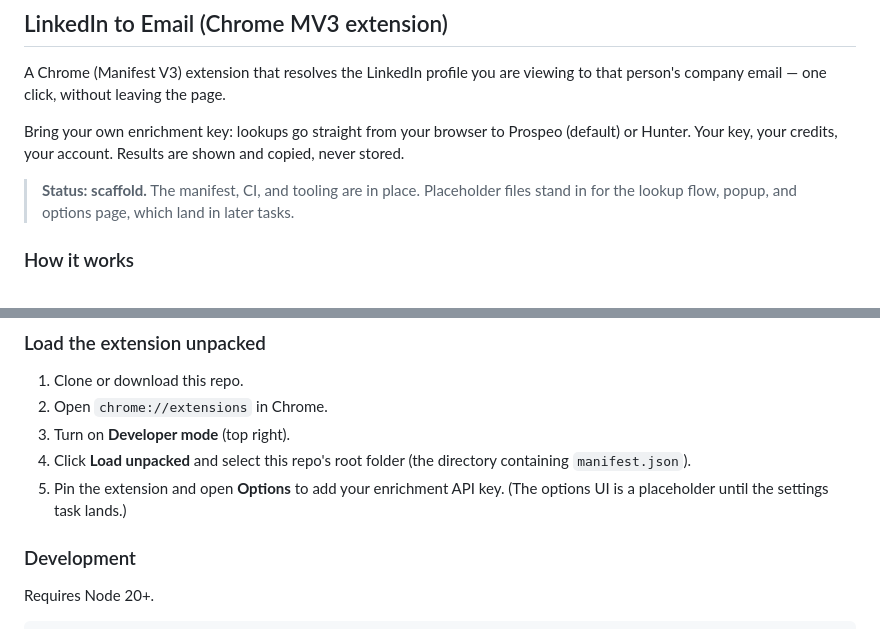
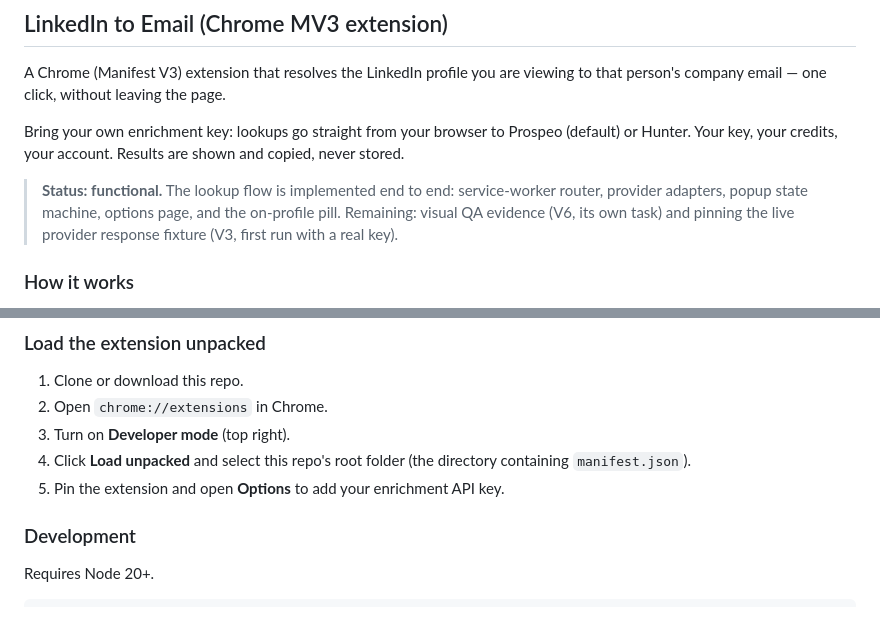
Before and after one commit to masonhooten1/thursday-hackathon-obvious.ai, a Markdown page: README.md, 2 parts joined by grey strips. Drawn GitHub-style.

```diff
--- a/README.md
+++ b/README.md
@@ -60,7 +60,7 @@ A Chrome (Manifest V3) extension that resolves the LinkedIn profile you are view
 
 Bring your own enrichment key: lookups go straight from your browser to Prospeo (default) or Hunter. Your key, your credits, your account. Results are shown and copied, never stored.
 
-> **Status: scaffold.** The manifest, CI, and tooling are in place. Placeholder files stand in for the lookup flow, popup, and options page, which land in later tasks.
+> **Status: functional.** The lookup flow is implemented end to end: service-worker router, provider adapters, popup state machine, options page, and the on-profile pill. Remaining: visual QA evidence (V6, its own task) and pinning the live provider response fixture (V3, first run with a real key).
 
 ### How it works
 
@@ -74,7 +74,7 @@ Bring your own enrichment key: lookups go straight from your browser to Prospeo
 2. Open `chrome://extensions` in Chrome.
 3. Turn on **Developer mode** (top right).
 4. Click **Load unpacked** and select this repo's root folder (the directory containing `manifest.json`).
-5. Pin the extension and open **Options** to add your enrichment API key. (The options UI is a placeholder until the settings task lands.)
+5. Pin the extension and open **Options** to add your enrichment API key.
 
 ### Development
 
```
Also changed, not shown: .obvious/obvious.md (+4 -3 lines).
